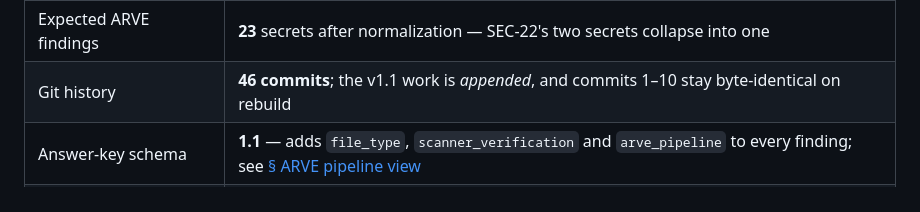
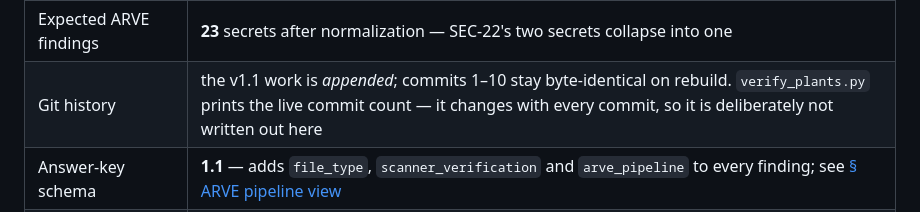
Before and after one commit to ShashwatNarayan/arve-ledger-testbed, a Markdown page: EXPECTED_FINDINGS.md, the part around the change. Rendered like a GitHub page.

```diff
--- a/EXPECTED_FINDINGS.md
+++ b/EXPECTED_FINDINGS.md
@@ -25,7 +25,7 @@ planted deliberately and recorded at the moment it was planted.
 | Expected Gitleaks findings | **31** at `HEAD` · **34** across full history · **24** in ARVE's view |
 | Expected OSV-Scanner records | **49** (osv **1.9.2**) · **50** (osv **2.5.1**) · **41** in ARVE's view |
 | Expected ARVE findings | **23** secrets after normalization — SEC-22's two secrets collapse into one |
-| Git history | **46 commits**; the v1.1 work is *appended*, and commits 1–10 stay byte-identical on rebuild |
+| Git history | the v1.1 work is *appended*; commits 1–10 stay byte-identical on rebuild. `verify_plants.py` prints the live commit count — it changes with every commit, so it is deliberately not written out here |
 | Answer-key schema | **1.1** — adds `file_type`, `scanner_verification` and `arve_pipeline` to every finding; see [§ ARVE pipeline view](#arve-pipeline-view-schema-11) |
 | Scanner versions | ARVE-pinned **gitleaks 8.24.2 / osv-scanner 1.9.2** and reference **gitleaks 8.30.1 / osv-scanner 2.5.1** |
 | Line numbers | ✅ **all 52 locations verified** against the committed content |
```
Also changed, not shown: README_TEAM.md (+5 -3 lines), plan.md (+1 -1 lines).
